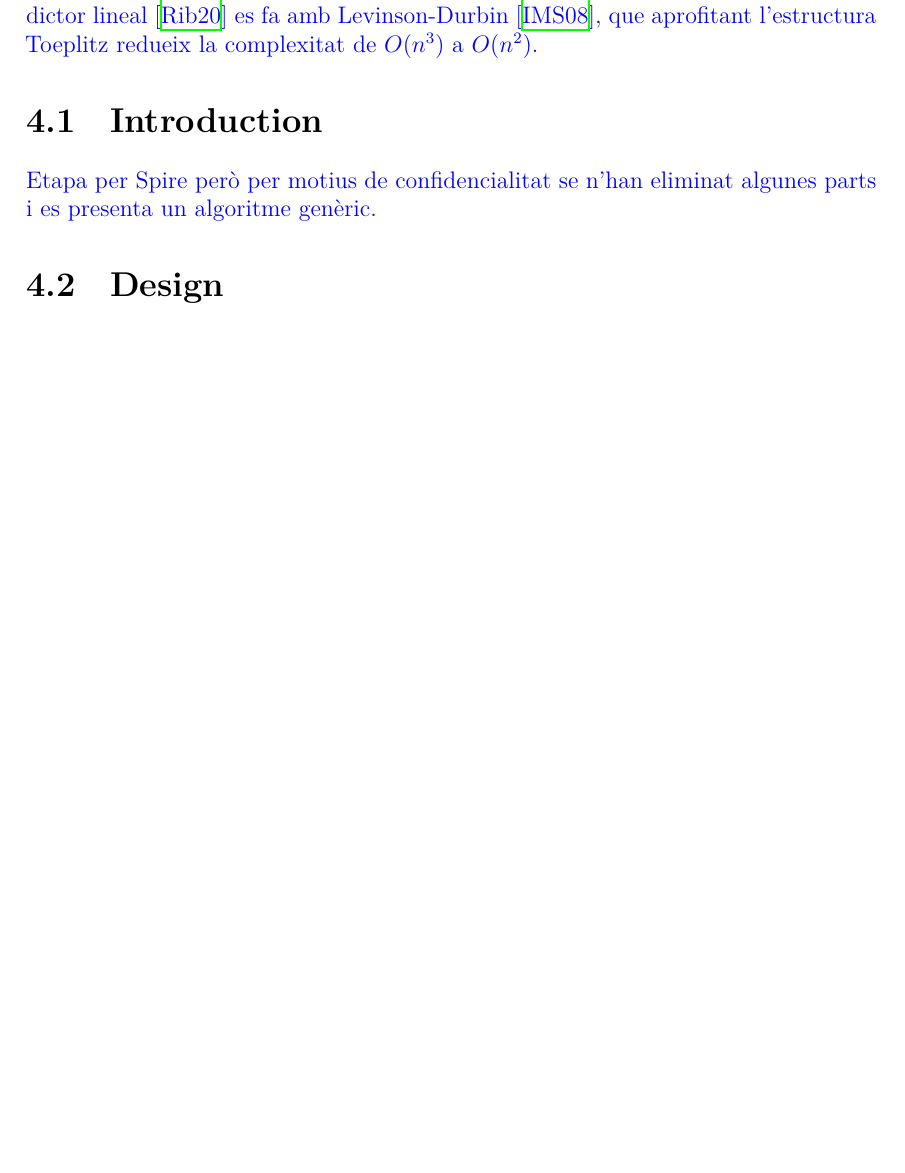
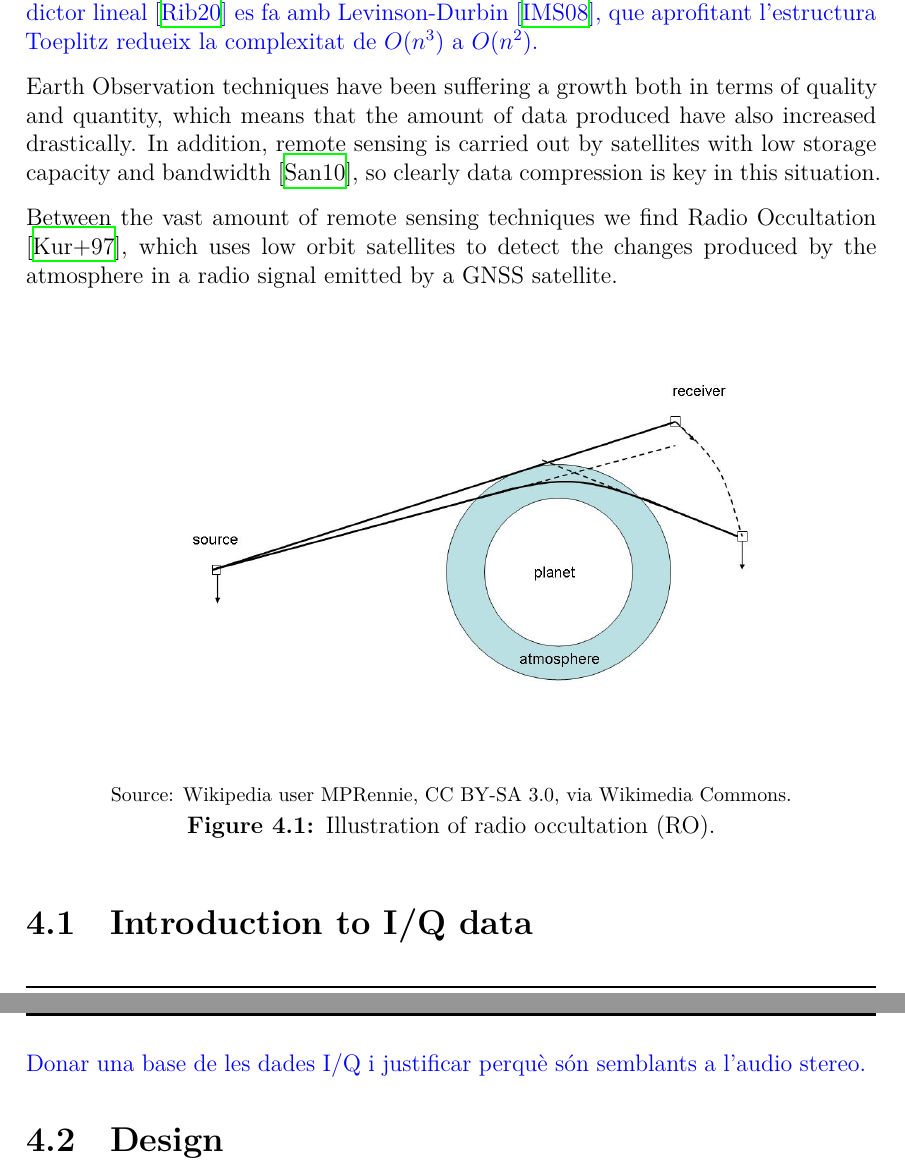
Before and after one commit to aniolm9/bsc-thesis-fapec, a LaTeX thesis (thesis.tex, which reads chapters/wave_preproc.tex): part of page 9 of 21 before the commit and two parts of pages 9 and 10 of 22 after it, the two joined at a grey line, cut so that both start at the same text, the shorter picture padded with empty space. Compiled offline with XeLaTeX.

Commit message:
Start writing Wave introduction

```diff
--- a/chapters/wave_preproc.tex
+++ b/chapters/wave_preproc.tex
@@ -5,10 +5,28 @@ Aquesta etapa decorreladora està enfocada a dades amb 2 canals (àudio stereo,
 L'algoritme és el "típic" per LPC i la resolució del sistema lineal resultant del predictor lineal \parencite{PSAVC} es fa amb Levinson-Durbin \parencite{LevinsonDurbin}, que aprofitant l'estructura Toeplitz redueix la complexitat de $O(n^3)$ a $O(n^2)$.
 \end{comment}
 
-\section{Introduction}
+Earth Observation techniques have been suffering a growth both in terms of quality and quantity, which means that the amount of data produced have also increased drastically. In addition, remote sensing is carried out by satellites with low storage capacity and bandwidth \parencite{SANDAU20101}, so clearly data compression is key in this situation.
+
+Between the vast amount of remote sensing techniques we find Radio Occultation \parencite{RO-GNSS}, which uses low orbit satellites to detect the changes produced by the atmosphere in a radio signal emitted by a GNSS satellite.
+
+\begin{figure}[h!]
+	\begin{center}
+		\begin{tabular}{ @{} r @{} }
+			\includegraphics[scale=0.42]{images/ro_schematic.jpg}\\
+			\imagesource{Wikipedia user MPRennie, CC BY-SA 3.0, via Wikimedia Commons.}
+		\end{tabular}
+	\end{center}
+	\vspace*{-0.7em}
+	\caption{Illustration of radio occultation (RO).}
+	\label{fig:ro_schematic}
+\end{figure}
+
+
+\section{Introduction to I/Q data}
 \begin{comment}
-Etapa per Spire però per motius de confidencialitat se n'han eliminat algunes parts i es presenta un algoritme genèric.
+Donar una base de les dades I/Q i justificar perquè són semblants a l'audio stereo.
 \end{comment}
+
 
 \section{Design}
 \begin{comment}
```
Also changed, not shown: bibliography.bib (+26 -0 lines), images/RO_schematic.jpg (added), 1 other file.
